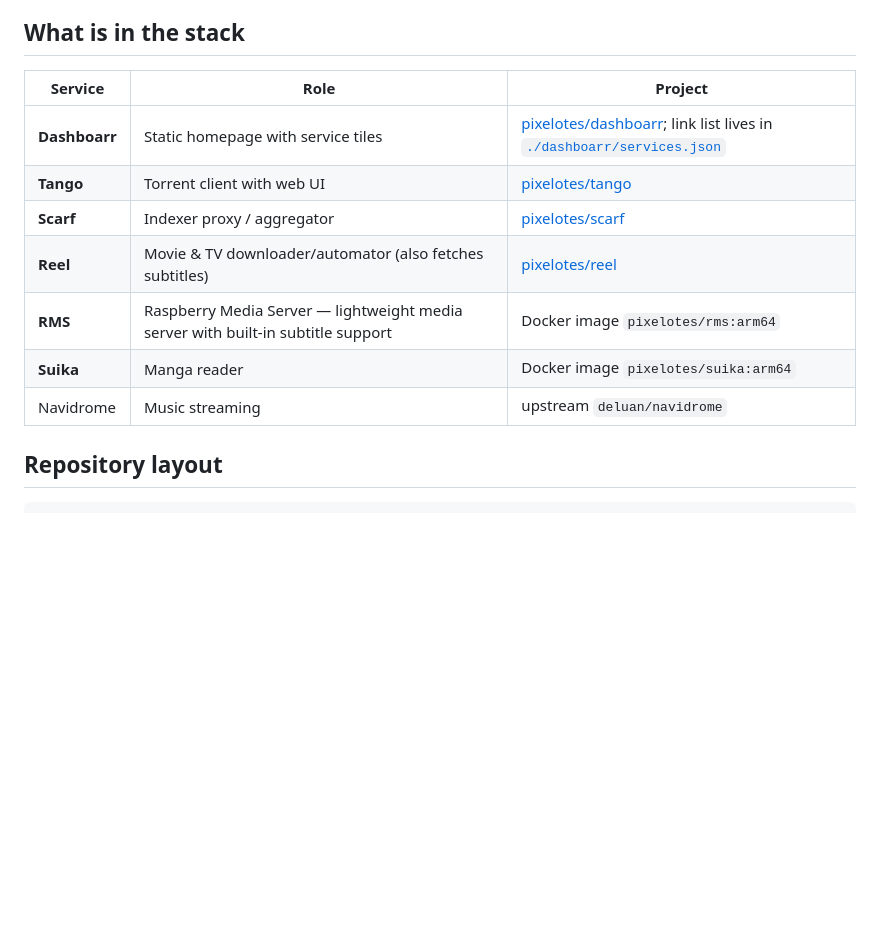
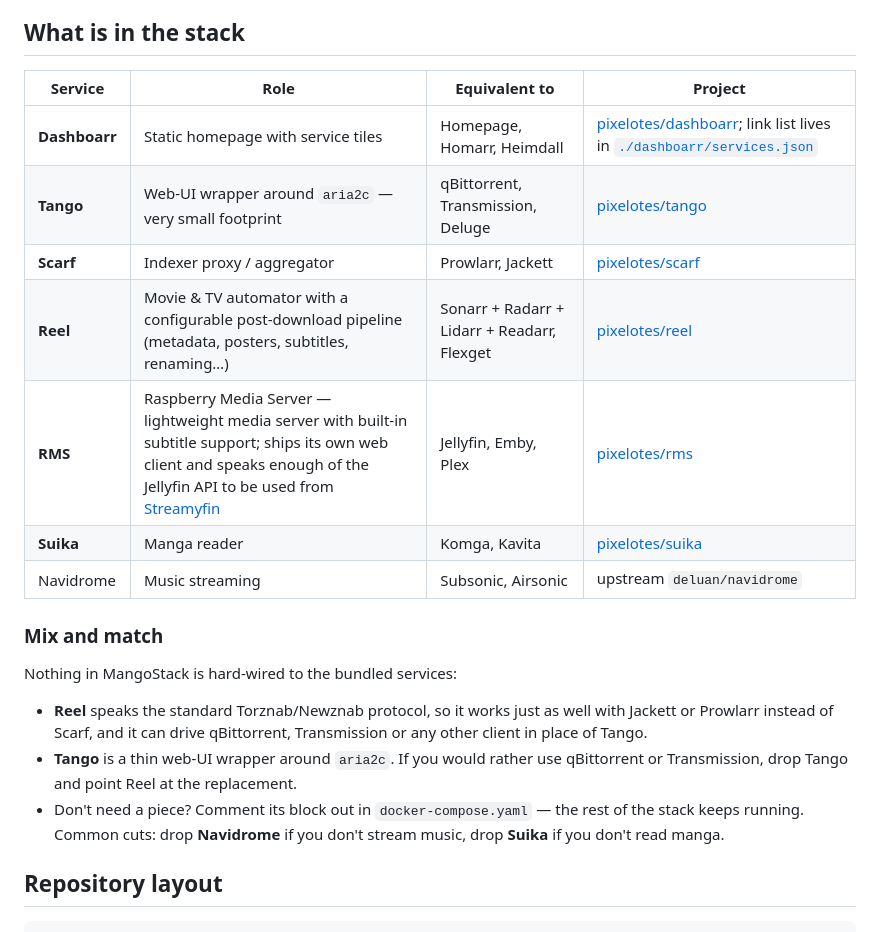
Before and after one commit to pixelotes/MangoStack, a Markdown page: README.md, the part around the change. Rendered like a GitHub page; blank space fills up the shorter version.

```diff
--- a/README.md
+++ b/README.md
@@ -10,15 +10,29 @@ my Pi", MangoStack is the lightweight alternative I run on mine.
 
 ## What is in the stack
 
-| Service       | Role                              | Project |
-|---------------|-----------------------------------|---------|
-| **Dashboarr** | Static homepage with service tiles | [pixelotes/dashboarr](https://github.com/pixelotes/dashboarr); link list lives in [`./dashboarr/services.json`](dashboarr/services.json) |
-| **Tango**     | Torrent client with web UI         | [pixelotes/tango](https://github.com/pixelotes/tango) |
-| **Scarf**     | Indexer proxy / aggregator         | [pixelotes/scarf](https://github.com/pixelotes/scarf) |
-| **Reel**      | Movie & TV downloader/automator (also fetches subtitles) | [pixelotes/reel](https://github.com/pixelotes/reel) |
-| **RMS**       | Raspberry Media Server — lightweight media server with built-in subtitle support | Docker image `pixelotes/rms:arm64` |
-| **Suika**     | Manga reader                       | Docker image `pixelotes/suika:arm64` |
-| Navidrome     | Music streaming                    | upstream `deluan/navidrome` |
+| Service       | Role                              | Equivalent to                          | Project |
+|---------------|-----------------------------------|----------------------------------------|---------|
+| **Dashboarr** | Static homepage with service tiles | Homepage, Homarr, Heimdall            | [pixelotes/dashboarr](https://github.com/pixelotes/dashboarr); link list lives in [`./dashboarr/services.json`](dashboarr/services.json) |
+| **Tango**     | Web-UI wrapper around `aria2c` — very small footprint | qBittorrent, Transmission, Deluge     | [pixelotes/tango](https://github.com/pixelotes/tango) |
+| **Scarf**     | Indexer proxy / aggregator         | Prowlarr, Jackett                     | [pixelotes/scarf](https://github.com/pixelotes/scarf) |
+| **Reel**      | Movie & TV automator with a configurable post-download pipeline (metadata, posters, subtitles, renaming…) | Sonarr + Radarr + Lidarr + Readarr, Flexget | [pixelotes/reel](https://github.com/pixelotes/reel) |
+| **RMS**       | Raspberry Media Server — lightweight media server with built-in subtitle support; ships its own web client and speaks enough of the Jellyfin API to be used from [Streamyfin](https://streamyfin.app/) | Jellyfin, Emby, Plex | [pixelotes/rms](https://github.com/pixelotes/rms) |
+| **Suika**     | Manga reader                       | Komga, Kavita                         | [pixelotes/suika](https://github.com/pixelotes/suika) |
+| Navidrome     | Music streaming                    | Subsonic, Airsonic                    | upstream `deluan/navidrome` |
+
+### Mix and match
+
+Nothing in MangoStack is hard-wired to the bundled services:
+
+- **Reel** speaks the standard Torznab/Newznab protocol, so it works just as
+  well with Jackett or Prowlarr instead of Scarf, and it can drive
+  qBittorrent, Transmission or any other client in place of Tango.
+- **Tango** is a thin web-UI wrapper around `aria2c`. If you would rather
+  use qBittorrent or Transmission, drop Tango and point Reel at the
+  replacement.
+- Don't need a piece? Comment its block out in `docker-compose.yaml` — the
+  rest of the stack keeps running. Common cuts: drop **Navidrome** if you
+  don't stream music, drop **Suika** if you don't read manga.
 
 ## Repository layout
 
```
